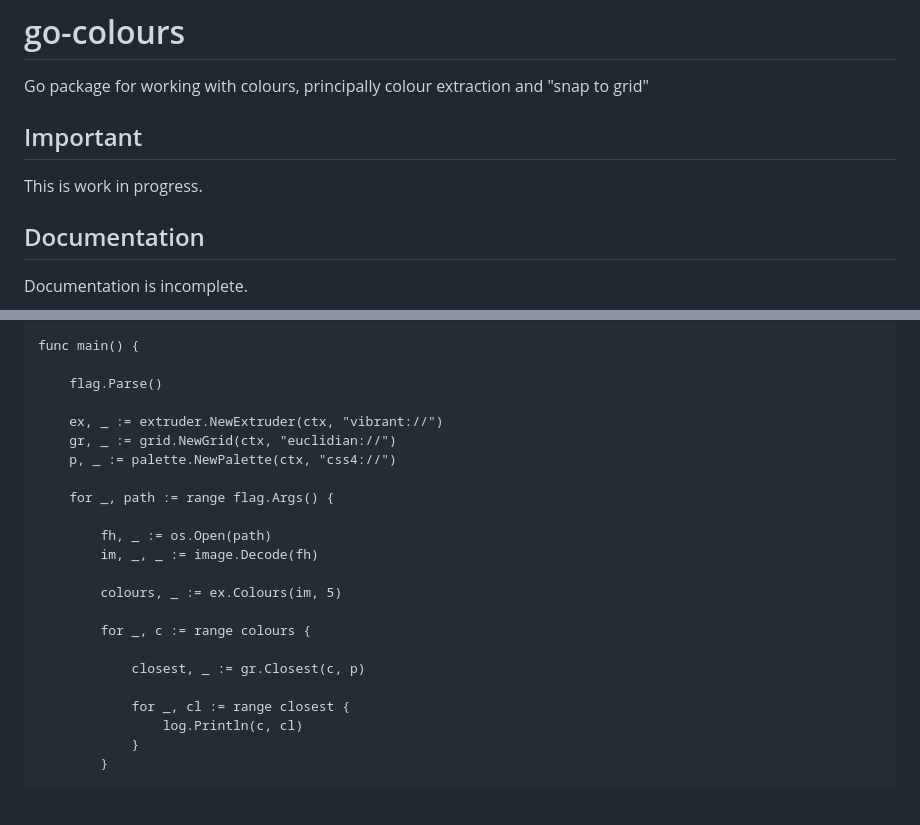
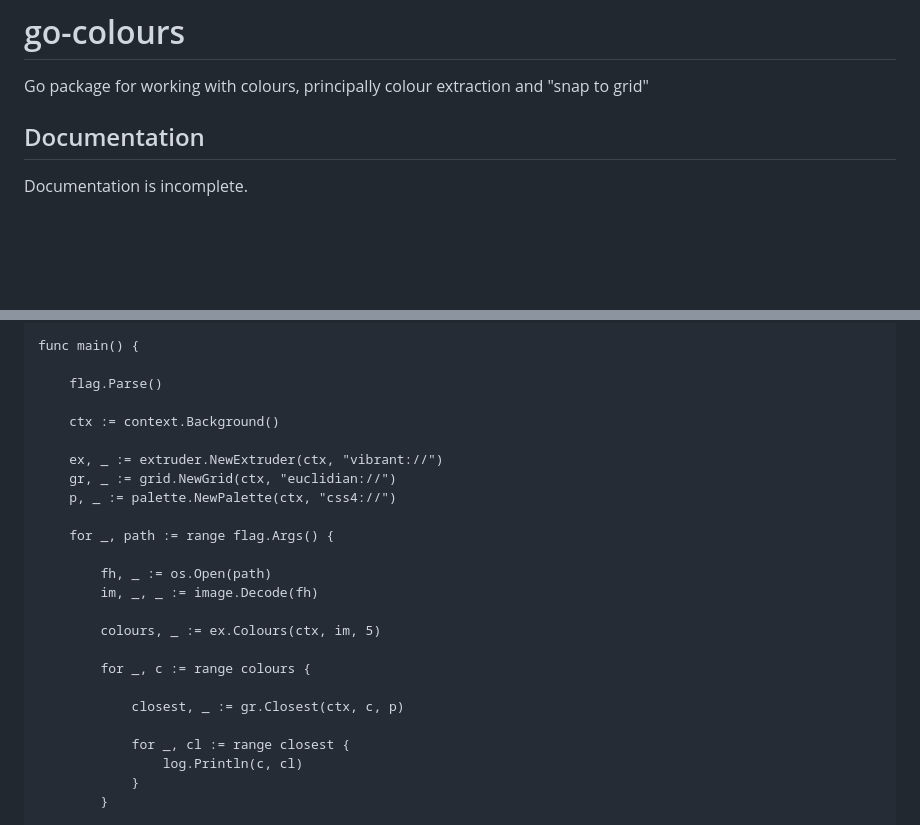
Before and after one commit to aaronland/go-colours, a Markdown page: README.md, 2 parts joined by grey strips. Rendered like a GitHub page; blank space fills up the shorter version.

```diff
--- a/README.md
+++ b/README.md
@@ -1,10 +1,6 @@
 # go-colours
 
 Go package for working with colours, principally colour extraction and "snap to grid"
-
-## Important
-
-This is work in progress.
 
 ## Documentation
 
@@ -32,6 +28,8 @@ func main() {
 
 	flag.Parse()
 
+	ctx := context.Background()
+
 	ex, _ := extruder.NewExtruder(ctx, "vibrant://")
 	gr, _ := grid.NewGrid(ctx, "euclidian://")
 	p, _ := palette.NewPalette(ctx, "css4://")
@@ -41,11 +39,11 @@ func main() {
 		fh, _ := os.Open(path)
 		im, _, _ := image.Decode(fh)
 
-		colours, _ := ex.Colours(im, 5)
+		colours, _ := ex.Colours(ctx, im, 5)
 
 		for _, c := range colours {
 
-			closest, _ := gr.Closest(c, p)
+			closest, _ := gr.Closest(ctx, c, p)
 
 			for _, cl := range closest {
 				log.Println(c, cl)
```
